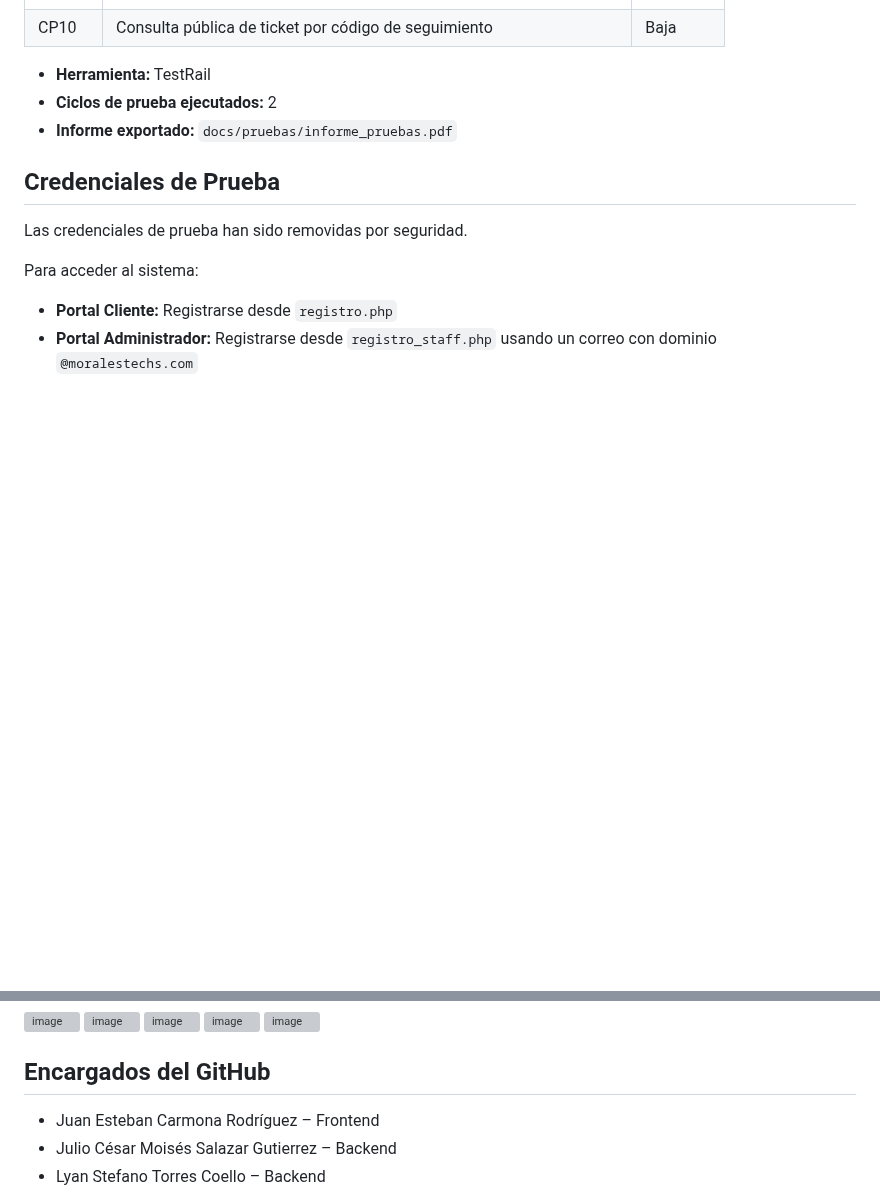
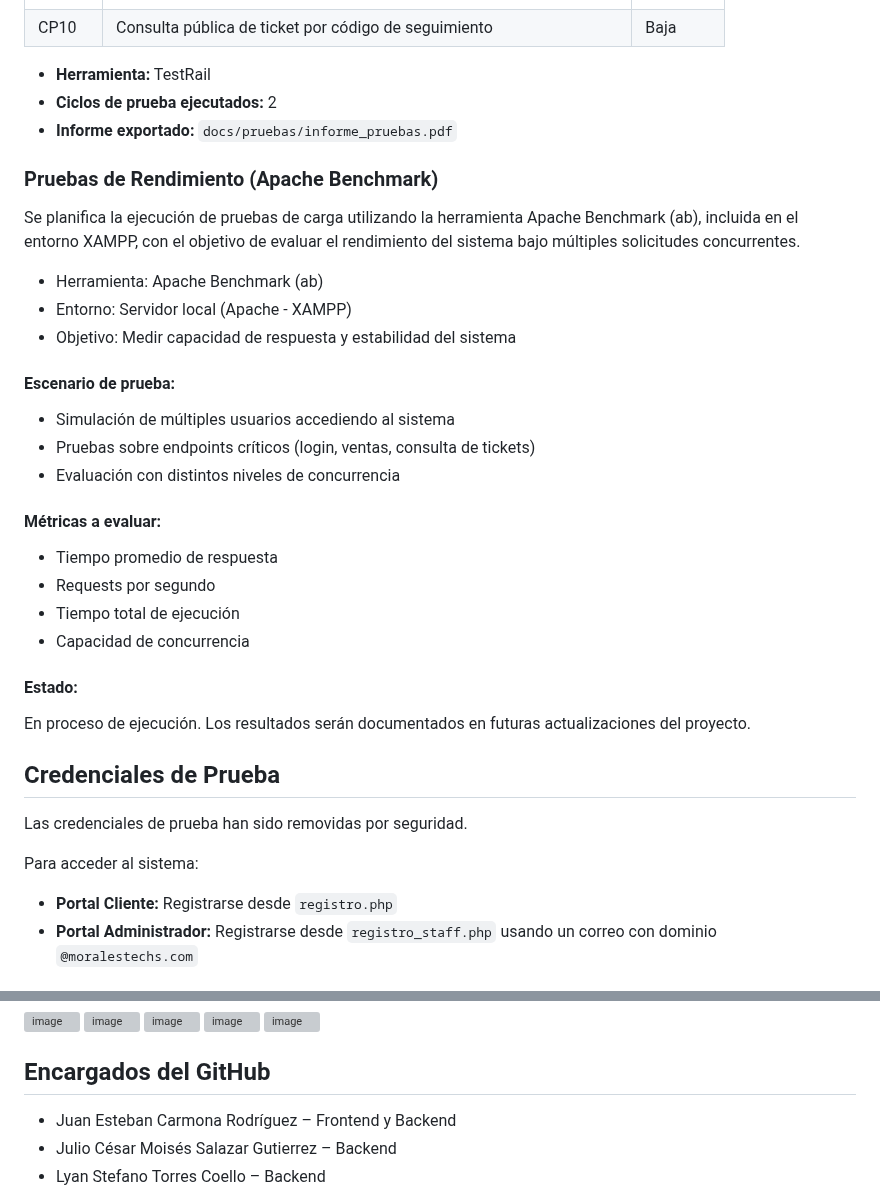
Before and after one commit to JuanEztevan/Morales-Tech, a Markdown page: README.md, 2 parts joined by grey strips. Rendered like a GitHub page; blank space fills up the shorter version; grey boxes are pictures that could not be loaded.

```diff
--- a/README.md
+++ b/README.md
@@ -226,6 +237,28 @@ Se realizaron 10 casos de prueba funcionales sobre los módulos principales del
 - **Ciclos de prueba ejecutados:** 2
 - **Informe exportado:** `docs/pruebas/informe_pruebas.pdf`
 
+### Pruebas de Rendimiento (Apache Benchmark)
+
+Se planifica la ejecución de pruebas de carga utilizando la herramienta Apache Benchmark (ab), incluida en el entorno XAMPP, con el objetivo de evaluar el rendimiento del sistema bajo múltiples solicitudes concurrentes.
+
+- Herramienta: Apache Benchmark (ab)
+- Entorno: Servidor local (Apache - XAMPP)
+- Objetivo: Medir capacidad de respuesta y estabilidad del sistema
+
+#### Escenario de prueba:
+- Simulación de múltiples usuarios accediendo al sistema
+- Pruebas sobre endpoints críticos (login, ventas, consulta de tickets)
+- Evaluación con distintos niveles de concurrencia
+
+#### Métricas a evaluar:
+- Tiempo promedio de respuesta
+- Requests por segundo
+- Tiempo total de ejecución
+- Capacidad de concurrencia
+
+#### Estado:
+En proceso de ejecución. Los resultados serán documentados en futuras actualizaciones del proyecto.
+
 ## Credenciales de Prueba
 Las credenciales de prueba han sido removidas por seguridad.
 
@@ -244,7 +277,7 @@ Para acceder al sistema:
 <img width="1874" height="988" alt="image" src="https://github.com/user-attachments/assets/3532f293-fd73-420c-b3cf-25d0d3fe8cb4" />
 
 ## Encargados del GitHub
-- Juan Esteban Carmona Rodríguez – Frontend
+- Juan Esteban Carmona Rodríguez – Frontend y Backend
 - Julio César Moisés Salazar Gutierrez – Backend
 - Lyan Stefano Torres Coello – Backend
 
```
Also changed, not shown: other parts of README.md (+26 -16 lines).
